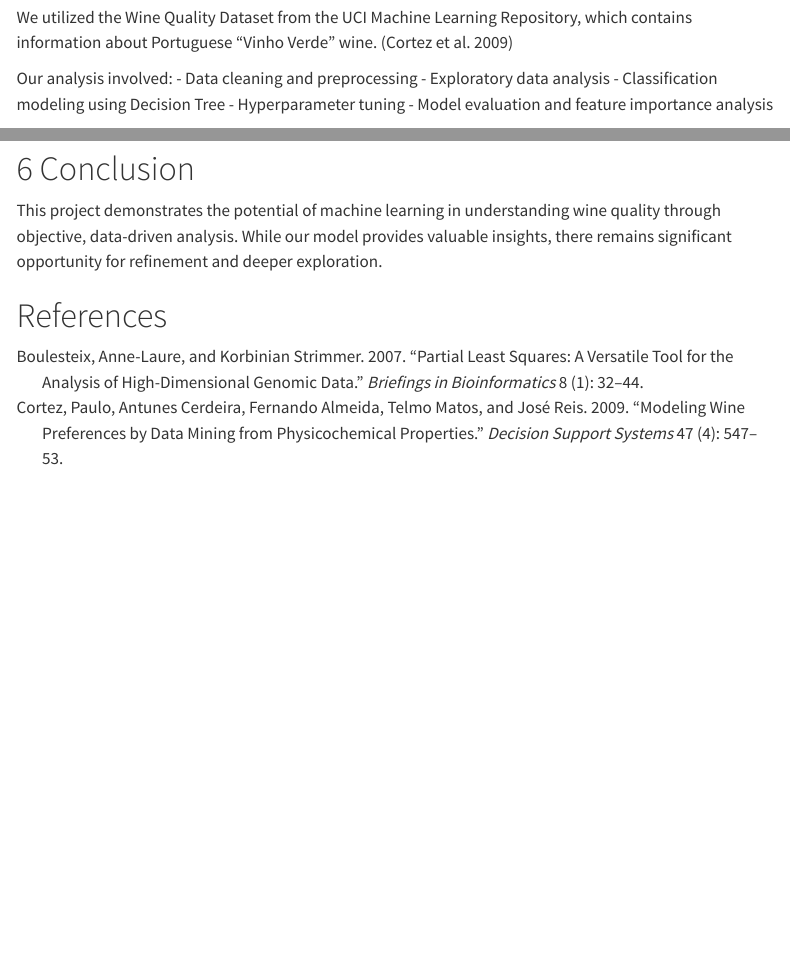
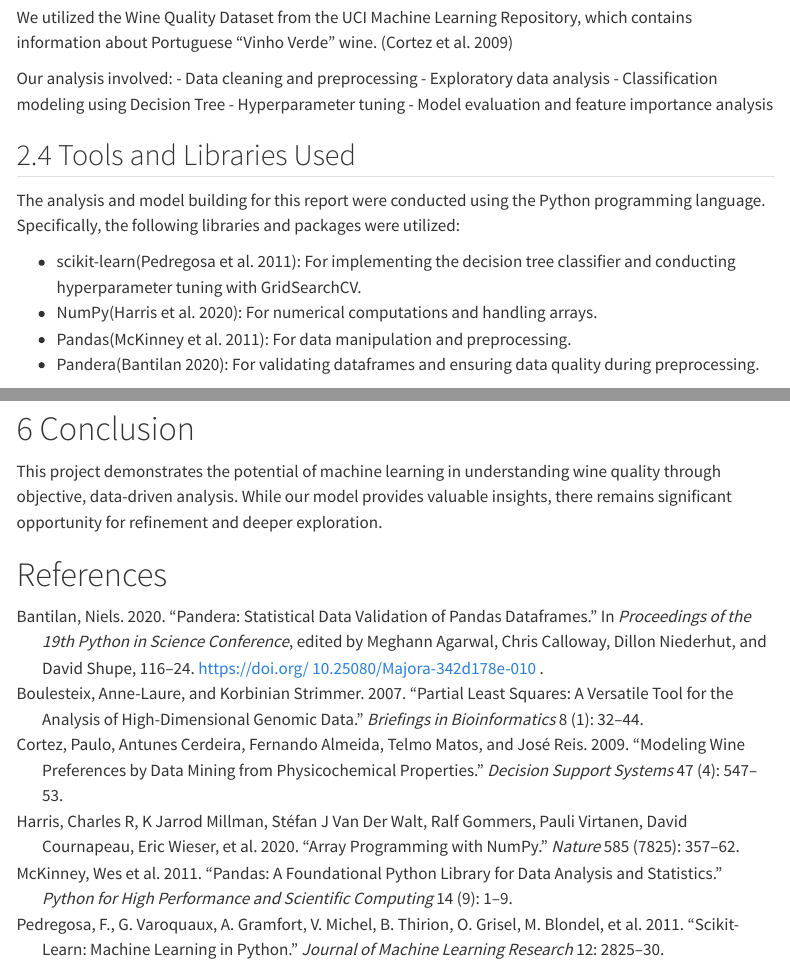
Before and after one commit to UBC-MDS/522-wine-quality-32, a Quarto document (report/wine_quality_eda.qmd): the page in a window 1100 px wide, from 1480 px down, and a second part further down, joined at a grey line. Rendered offline with R 4.5, knitr and Pandoc in place of Quarto, with nearby package versions; some code elsewhere in the file could not run offline; menus at the side of the page are left out.

Commit message:
Added references for the packages used

```diff
--- a/references.bib
+++ b/references.bib
@@ -19,3 +19,47 @@
     year={2007},
     publisher={Oxford University Press}
 }
+
+@article{scikit-learn,
+  title={Scikit-learn: Machine Learning in {P}ython},
+  author={Pedregosa, F. and Varoquaux, G. and Gramfort, A. and Michel, V.
+          and Thirion, B. and Grisel, O. and Blondel, M. and Prettenhofer, P.
+          and Weiss, R. and Dubourg, V. and Vanderplas, J. and Passos, A. and
+          Cournapeau, D. and Brucher, M. and Perrot, M. and Duchesnay, E.},
+  journal={Journal of Machine Learning Research},
+  volume={12},
+  pages={2825--2830},
+  year={2011}
+}
+
+@article{harris2020array,
+  title={Array programming with NumPy},
+  author={Harris, Charles R and Millman, K Jarrod and Van Der Walt, St{\'e}fan J and Gommers, Ralf and Virtanen, Pauli and Cournapeau, David and Wieser, Eric and Taylor, Julian and Berg, Sebastian and Smith, Nathaniel J and others},
+  journal={Nature},
+  volume={585},
+  number={7825},
+  pages={357--362},
+  year={2020},
+  publisher={Nature Publishing Group UK London}
+}
+
+@article{mckinney2011pandas,
+  title={pandas: a foundational Python library for data analysis and statistics},
+  author={McKinney, Wes and others},
+  journal={Python for high performance and scientific computing},
+  volume={14},
+  number={9},
+  pages={1--9},
+  year={2011},
+  publisher={Seattle}
+}
+
+@InProceedings{ niels_bantilan-proc-scipy-2020,
+  author    = { {N}iels {B}antilan },
+  title     = { pandera: {S}tatistical {D}ata {V}alidation of {P}andas {D}ataframes },
+  booktitle = { {P}roceedings of the 19th {P}ython in {S}cience {C}onference },
+  pages     = { 116 - 124 },
+  year      = { 2020 },
+  editor    = { {M}eghann {A}garwal and {C}hris {C}alloway and {D}illon {N}iederhut and {D}avid {S}hupe },
+  doi       = { 10.25080/Majora-342d178e-010 }
+}
--- a/report/wine_quality_eda.qmd
+++ b/report/wine_quality_eda.qmd
@@ -58,6 +58,14 @@ Our analysis involved:
 - Classification modeling using Decision Tree
 - Hyperparameter tuning
 - Model evaluation and feature importance analysis
+
+## Tools and Libraries Used
+The analysis and model building for this report were conducted using the Python programming language. Specifically, the following libraries and packages were utilized:
+
+- scikit-learn[@scikit-learn]: For implementing the decision tree classifier and conducting hyperparameter tuning with GridSearchCV.
+- NumPy[@harris2020array]: For numerical computations and handling arrays.
+- Pandas[@mckinney2011pandas]: For data manipulation and preprocessing.
+- Pandera[@niels_bantilan-proc-scipy-2020]: For validating dataframes and ensuring data quality during preprocessing.
 
 # Data Preparation and Exploration
 
```
